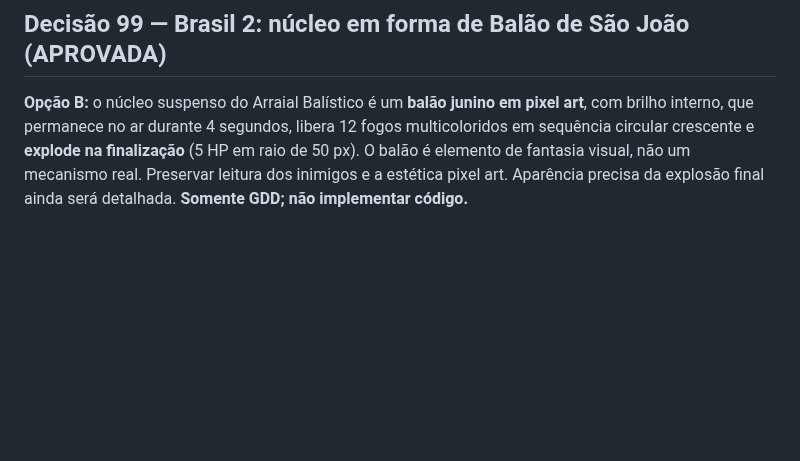
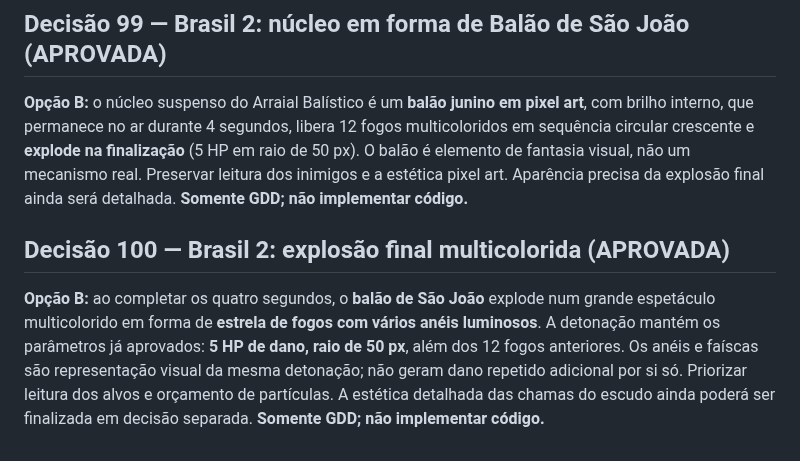
Before and after one commit to gabelsqt/jogo-da-soberana, a Markdown page: docs/implementacao-v1.md, the part around the change. Rendered like a GitHub page; blank space fills up the shorter version.

Commit message:
docs: registrar decisão 100 — explosão final multicolorida do Arraial

```diff
--- a/docs/implementacao-v1.md
+++ b/docs/implementacao-v1.md
@@ -144,3 +144,7 @@ O escudo do canhão **fica em chamas** e inflige **dano leve por proximidade** a
 ## Decisão 99 — Brasil 2: núcleo em forma de Balão de São João (APROVADA)
 
 **Opção B:** o núcleo suspenso do Arraial Balístico é um **balão junino em pixel art**, com brilho interno, que permanece no ar durante 4 segundos, libera 12 fogos multicoloridos em sequência circular crescente e **explode na finalização** (5 HP em raio de 50 px). O balão é elemento de fantasia visual, não um mecanismo real. Preservar leitura dos inimigos e a estética pixel art. Aparência precisa da explosão final ainda será detalhada. **Somente GDD; não implementar código.**
+
+## Decisão 100 — Brasil 2: explosão final multicolorida (APROVADA)
+
+**Opção B:** ao completar os quatro segundos, o **balão de São João** explode num grande espetáculo multicolorido em forma de **estrela de fogos com vários anéis luminosos**. A detonação mantém os parâmetros já aprovados: **5 HP de dano, raio de 50 px**, além dos 12 fogos anteriores. Os anéis e faíscas são representação visual da mesma detonação; não geram dano repetido adicional por si só. Priorizar leitura dos alvos e orçamento de partículas. A estética detalhada das chamas do escudo ainda poderá ser finalizada em decisão separada. **Somente GDD; não implementar código.**
```
